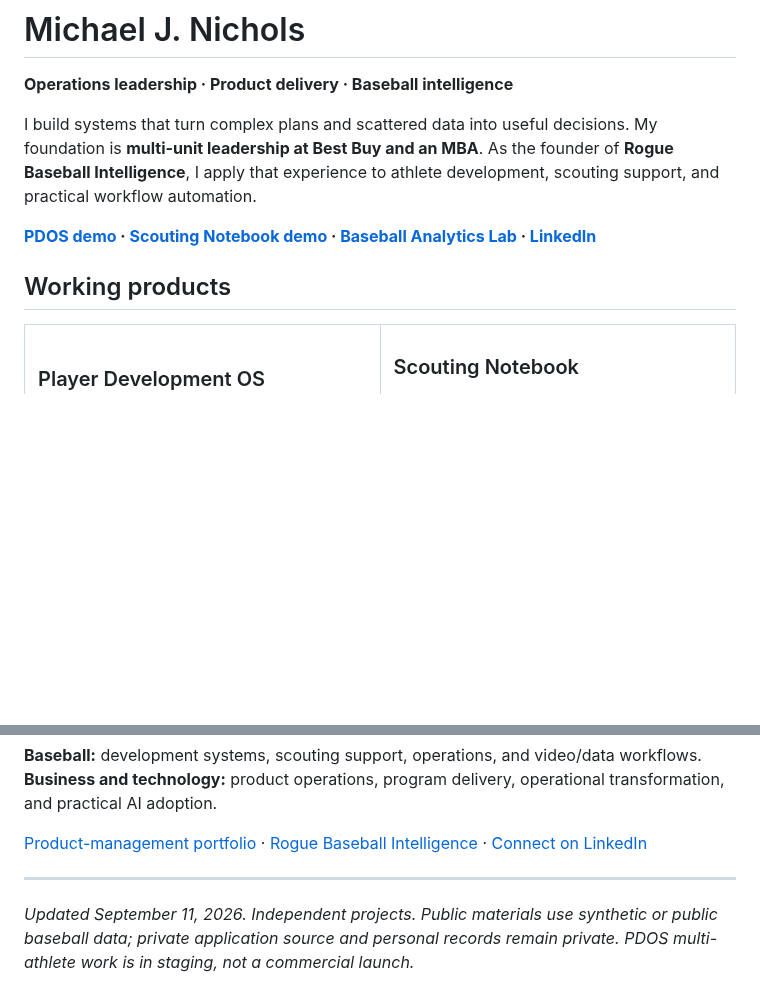
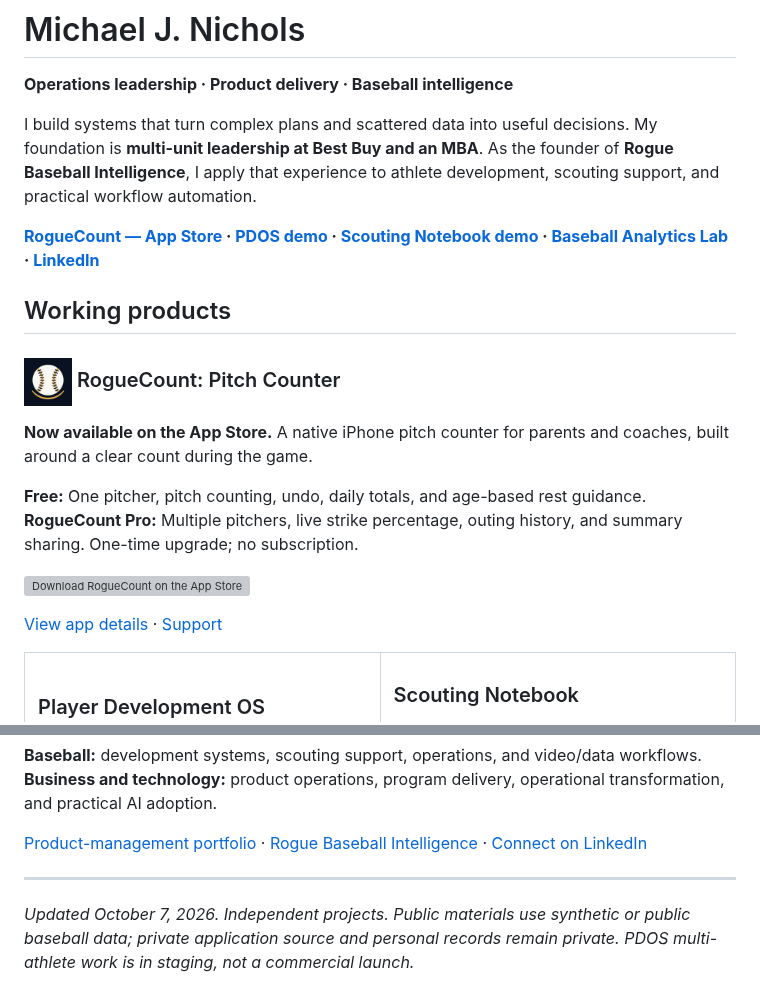
Before and after one commit to MichaelJNichols/MichaelJNichols, a Markdown page: README.md, 2 parts joined by grey strips. GitHub-like rendering; pictures changed too: assets/roguecount-icon.png (added); blank space fills up the shorter version; grey boxes are pictures that could not be loaded.

Commit message:
Feature RogueCount and its App Store launch on the GitHub profile

```diff
--- a/README.md
+++ b/README.md
@@ -4,9 +4,20 @@
 
 I build systems that turn complex plans and scattered data into useful decisions. My foundation is **multi-unit leadership at Best Buy and an MBA**. As the founder of **Rogue Baseball Intelligence**, I apply that experience to athlete development, scouting support, and practical workflow automation.
 
-**[PDOS demo](https://demo.roguebaseballiq.com/) · [Scouting Notebook demo](https://roguebaseballiq.com/scouting-demo/) · [Baseball Analytics Lab](#analysis-you-can-inspect) · [LinkedIn](https://www.linkedin.com/in/mjnichols1/)**
+**[RogueCount — App Store](https://apps.apple.com/app/roguecount-pitch-counter/id6817076792) · [PDOS demo](https://demo.roguebaseballiq.com/) · [Scouting Notebook demo](https://roguebaseballiq.com/scouting-demo/) · [Baseball Analytics Lab](#analysis-you-can-inspect) · [LinkedIn](https://www.linkedin.com/in/mjnichols1/)**
 
 ## Working products
+
+### <img src="assets/roguecount-icon.png" alt="" width="48" height="48"> RogueCount: Pitch Counter
+
+**Now available on the App Store.** A native iPhone pitch counter for parents and coaches, built around a clear count during the game.
+
+**Free:** One pitcher, pitch counting, undo, daily totals, and age-based rest guidance.
+**RogueCount Pro:** Multiple pitchers, live strike percentage, outing history, and summary sharing. One-time upgrade; no subscription.
+
+<p><a href="https://apps.apple.com/app/roguecount-pitch-counter/id6817076792"><img src="assets/download-on-the-app-store.svg" alt="Download RogueCount on the App Store" width="132" height="44"></a></p>
+
+[View app details](https://roguebaseballiq.com/#roguecount) · [Support](https://roguebaseballiq.com/roguecount/support)
 
 <table>
 <tr>
@@ -54,4 +65,4 @@ I lead problem definition, workflow design, prioritization, and acceptance, usin
 
 ---
 
-*Updated September 11, 2026. Independent projects. Public materials use synthetic or public baseball data; private application source and personal records remain private. PDOS multi-athlete work is in staging, not a commercial launch.*
+*Updated October 7, 2026. Independent projects. Public materials use synthetic or public baseball data; private application source and personal records remain private. PDOS multi-athlete work is in staging, not a commercial launch.*
```
Also changed, not shown: assets/README.md (+8 -1 lines), 1 other file.
